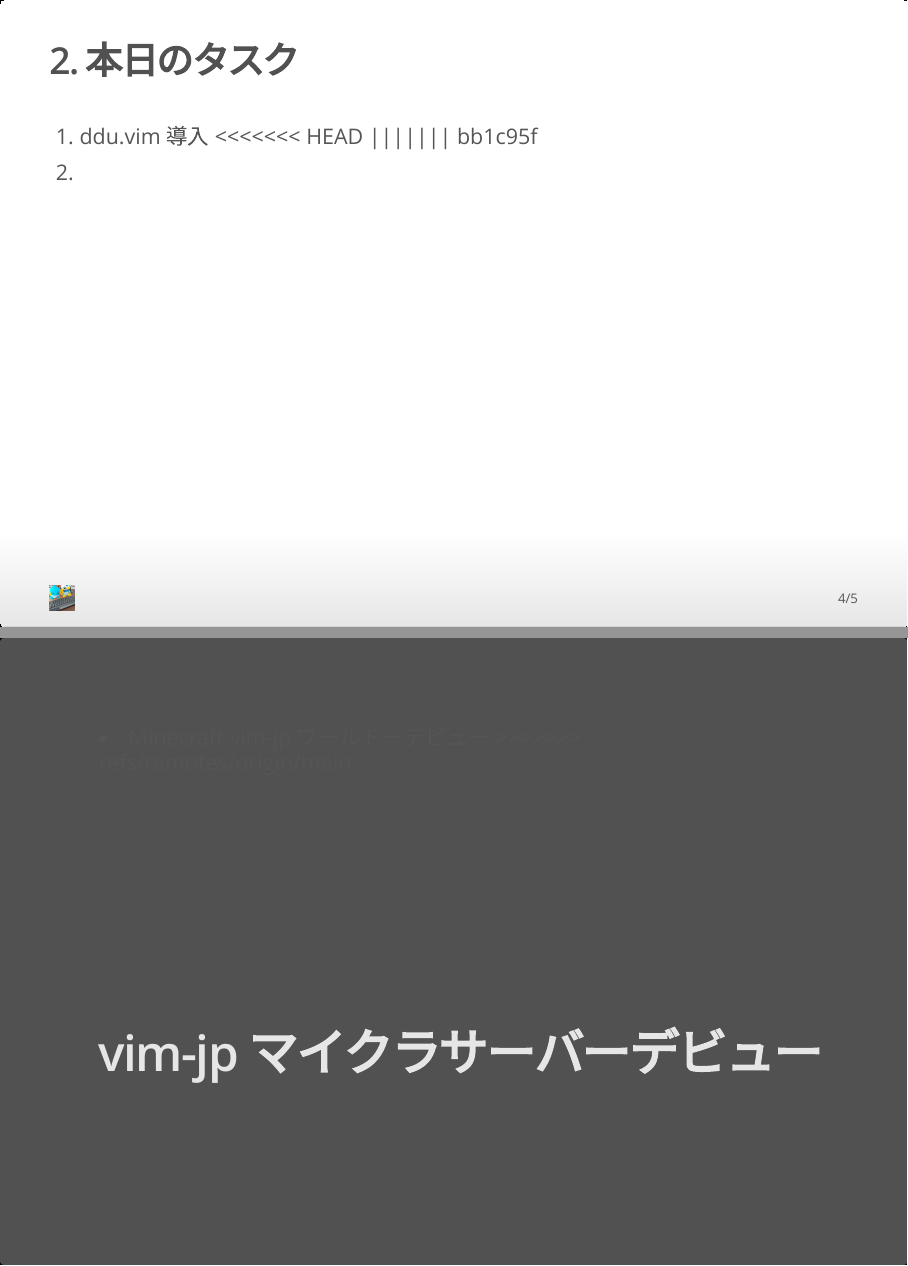
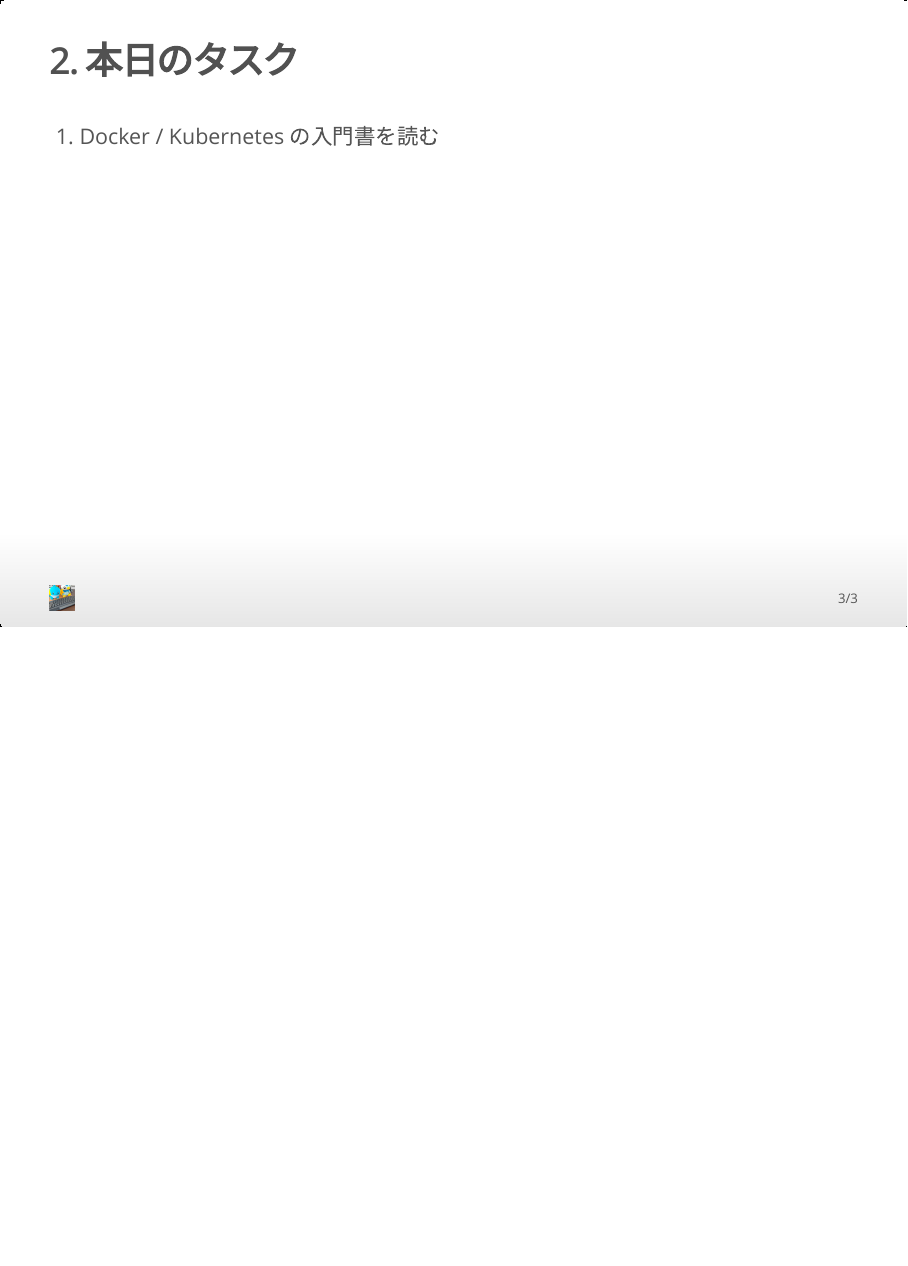
Before and after one commit to i9wa4/public-notes, an R Markdown document (vim-jp/20240204_Sapporo.vim/presentation.Rmd): pages 4 and 5 of 5 before the commit and page 3 of 3 after it, the two joined at a grey line. The pictures show the output file vim-jp/20240204_Sapporo.vim/presentation.html that the author committed with the source, opened offline.

Commit message:
Changes to be committed:

```diff
--- a/vim-jp/20240204_Sapporo.vim/presentation.Rmd
+++ b/vim-jp/20240204_Sapporo.vim/presentation.Rmd
@@ -21,5 +21,3 @@
 - **【HN】** i9wa4 (いくわよ)
 - **【札幌在住歴】** `r length(seq(as.Date("2018/07/19"), Sys.Date(), "year")) + 4 - 1`年
 - **【仕事】** 直近`r floor((length(seq(as.Date("2022/06/01"), Sys.Date(), "month")) - 1) * 2 / 12) / 2`年は AWS 機械学習基盤の業務
-<<<<<<< HEAD
-||||||| bb1c95f
@@ -31,15 +24,8 @@
->>>>>>> refs/remotes/origin/main
 - **【最近の Vim 活】**
-    - プラグインマネージャー移行 dein.vim -> dpp.vim
+    - プラグインマネージャー dein.vim から dpp.vim へ移行
     - vim-lsp 導入
     - efm-langserver 導入
 
 ## 2. 本日のタスク
 
-1. ddu.vim 導入
-<<<<<<< HEAD
-||||||| bb1c95f
-1. vim-jp マイクラサーバーデビュー
-=======
-1. Minecraft vim-jp ワールドーデビュー
->>>>>>> refs/remotes/origin/main
+1. Docker / Kubernetes の入門書を読む
```
Also changed, not shown: vim-jp/20240204_Sapporo.vim/presentation.html, vim-jp/20240204_Sapporo.vim/presentation.Rmd (5 more changed lines).
